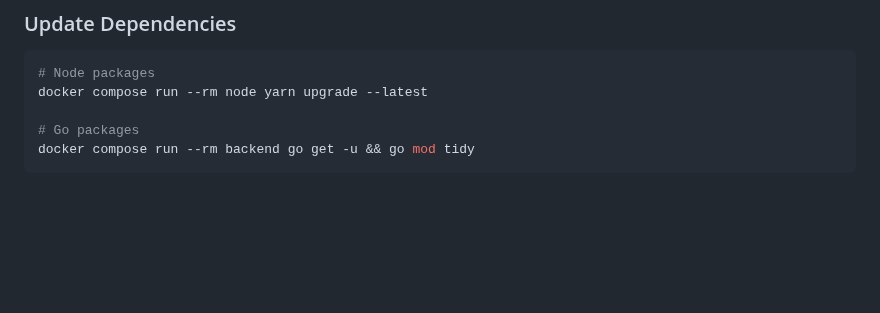
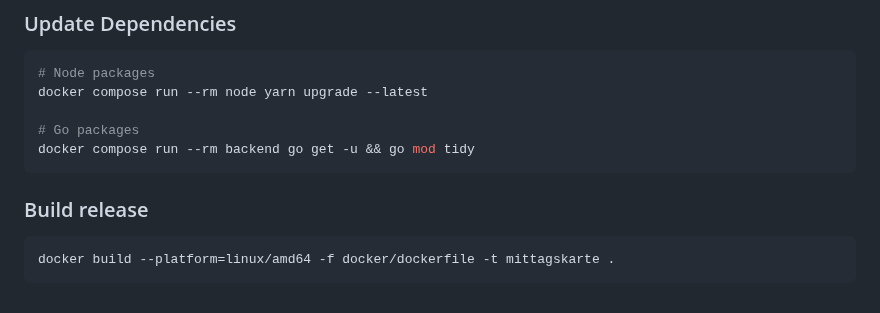
Before and after one commit to flohoss/mittagskarte, a Markdown page: README.md, the part around the change. GitHub-like rendering; blank space fills up the shorter version.

Commit message:
Add release build instructions to README
Added a section describing how to build a release Docker image using the provided Dockerfile. This helps developers understand how to create production-ready builds.

````diff
--- a/README.md
+++ b/README.md
@@ -212,3 +212,9 @@ docker compose run --rm node yarn upgrade --latest
 # Go packages
 docker compose run --rm backend go get -u && go mod tidy
 ```
+
+### Build release
+
+```sh
+docker build --platform=linux/amd64 -f docker/dockerfile -t mittagskarte .
+```
````
